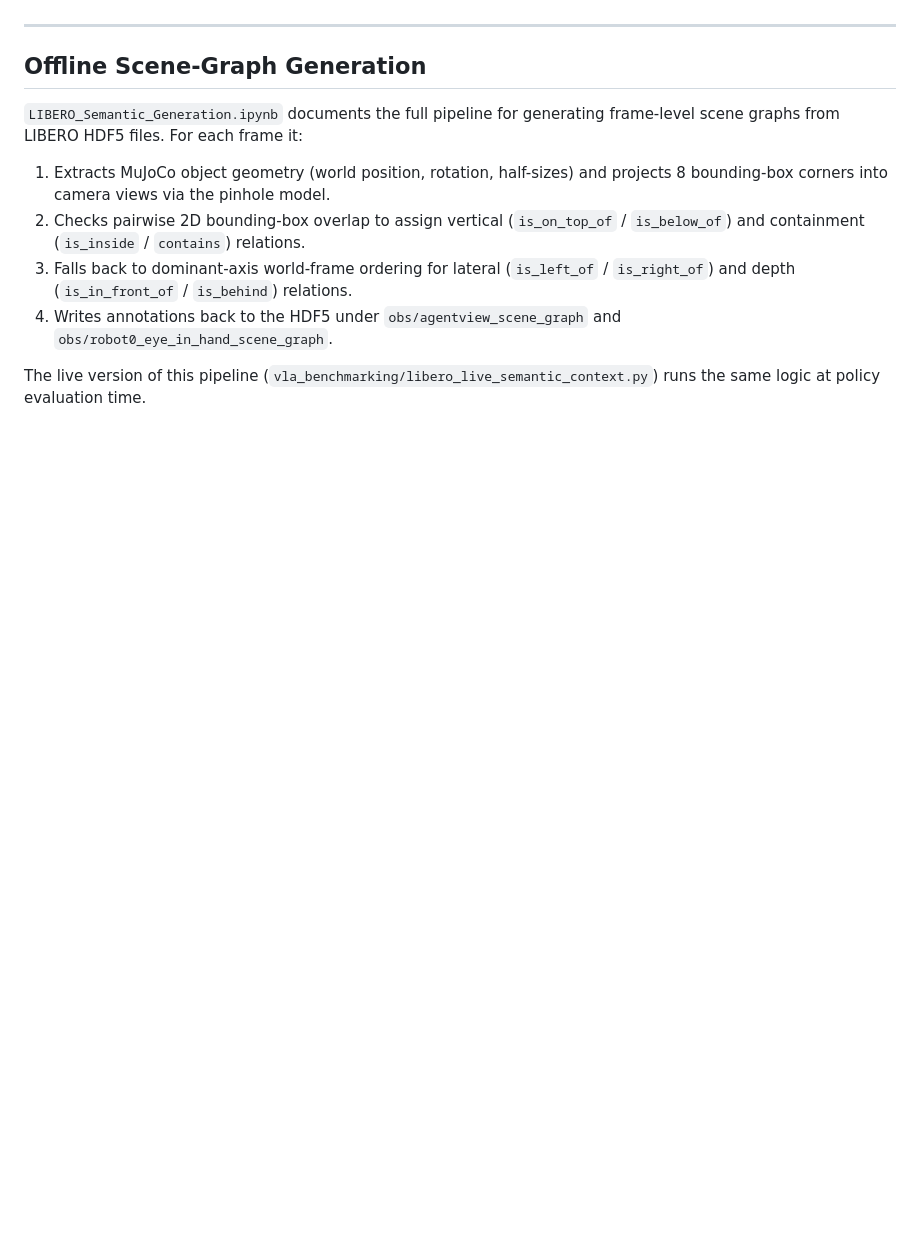
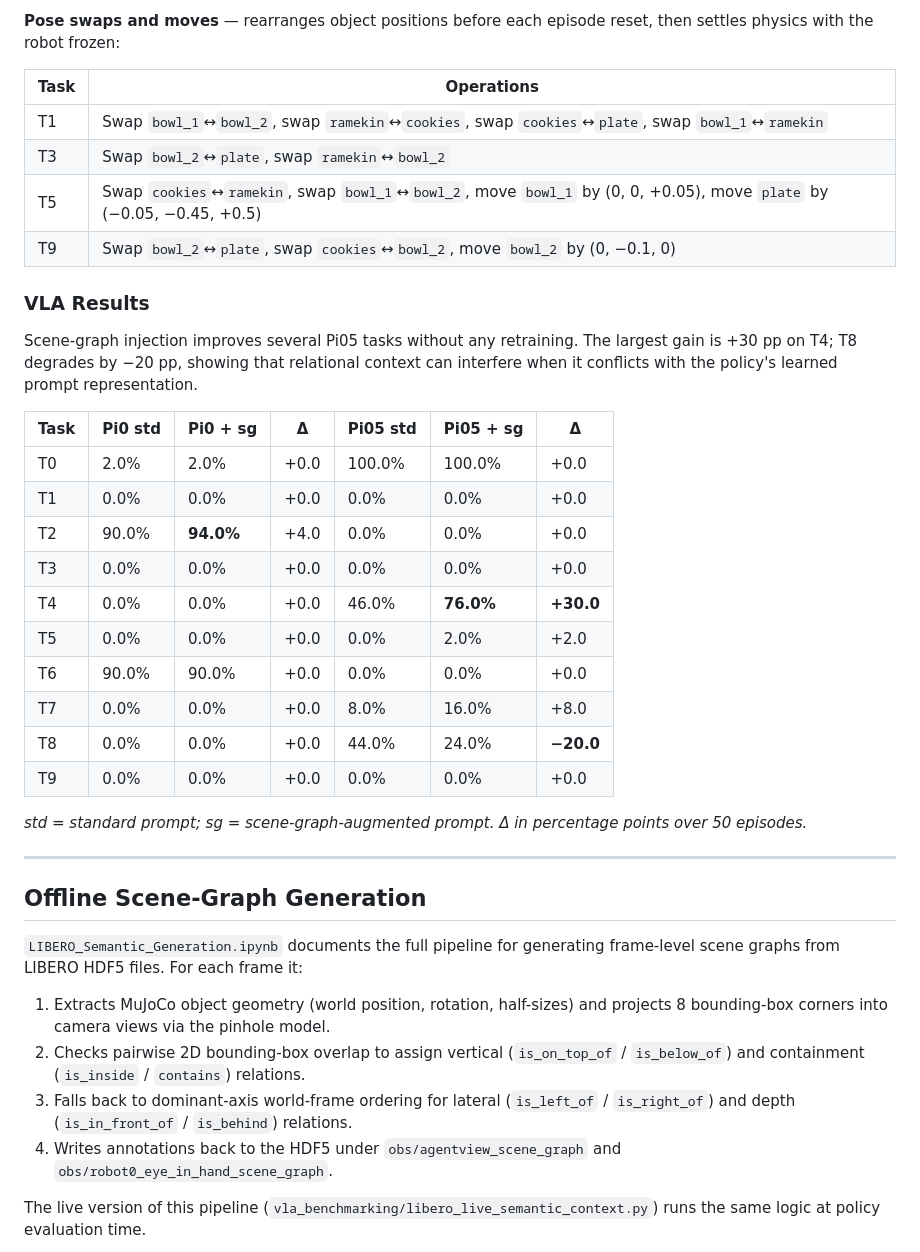
Before and after one commit to SemanticVLA/EmbodimentSemantic, a Markdown page: README.md, the part around one of its changes. Drawn GitHub-style; blank space fills up the shorter version.

```diff
--- a/README.md
+++ b/README.md
@@ -301,3 +294,30 @@ The negative result on T8 shows that added relational context can interfere when
+**Pose swaps and moves** — rearranges object positions before each episode reset, then settles physics with the robot frozen:
+
+| Task | Operations |
+| --- | --- |
+| T1 | Swap `bowl_1`↔`bowl_2`, swap `ramekin`↔`cookies`, swap `cookies`↔`plate`, swap `bowl_1`↔`ramekin` |
+| T3 | Swap `bowl_2`↔`plate`, swap `ramekin`↔`bowl_2` |
+| T5 | Swap `cookies`↔`ramekin`, swap `bowl_1`↔`bowl_2`, move `bowl_1` by (0, 0, +0.05), move `plate` by (−0.05, −0.45, +0.5) |
+| T9 | Swap `bowl_2`↔`plate`, swap `cookies`↔`bowl_2`, move `bowl_2` by (0, −0.1, 0) |
+
+### VLA Results
+
+Scene-graph injection improves several Pi05 tasks without any retraining. The largest gain is +30 pp on T4; T8 degrades by −20 pp, showing that relational context can interfere when it conflicts with the policy's learned prompt representation.
+
+| Task | Pi0 std | Pi0 + sg | Δ | Pi05 std | Pi05 + sg | Δ |
+| --- | --- | --- | --- | --- | --- | --- |
+| T0 | 2.0% | 2.0% | +0.0 | 100.0% | 100.0% | +0.0 |
+| T1 | 0.0% | 0.0% | +0.0 | 0.0% | 0.0% | +0.0 |
+| T2 | 90.0% | **94.0%** | +4.0 | 0.0% | 0.0% | +0.0 |
+| T3 | 0.0% | 0.0% | +0.0 | 0.0% | 0.0% | +0.0 |
+| T4 | 0.0% | 0.0% | +0.0 | 46.0% | **76.0%** | **+30.0** |
+| T5 | 0.0% | 0.0% | +0.0 | 0.0% | 2.0% | +2.0 |
+| T6 | 90.0% | 90.0% | +0.0 | 0.0% | 0.0% | +0.0 |
+| T7 | 0.0% | 0.0% | +0.0 | 8.0% | 16.0% | +8.0 |
+| T8 | 0.0% | 0.0% | +0.0 | 44.0% | 24.0% | **−20.0** |
+| T9 | 0.0% | 0.0% | +0.0 | 0.0% | 0.0% | +0.0 |
+
+*std = standard prompt; sg = scene-graph-augmented prompt. Δ in percentage points over 50 episodes.*
 
 ---
 
```
Also changed, not shown: other parts of README.md (+29 -36 lines).
